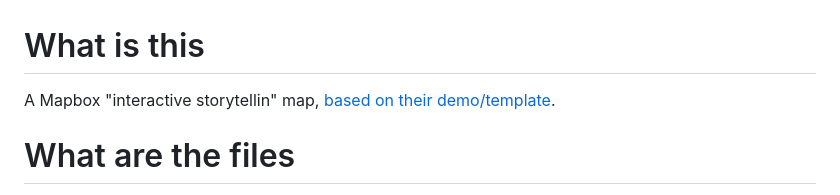
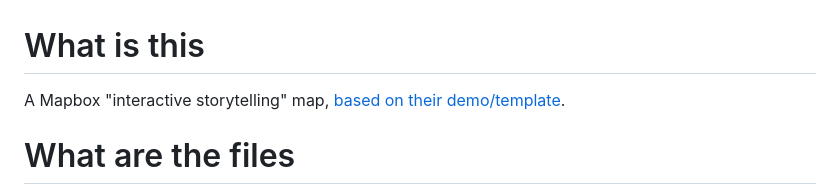
Before and after one commit to mariel-delagarza/blockade-scenario-1, a Markdown page: README.md, the part around the change. Rendered like a GitHub page.

Commit message:
Update README.md
Fix typo

```diff
--- a/README.md
+++ b/README.md
@@ -1,6 +1,6 @@
 # What is this
 
-A Mapbox "interactive storytellin" map, [based on their demo/template](https://labs.mapbox.com/education/impact-tools/interactive-storytelling/).
+A Mapbox "interactive storytelling" map, [based on their demo/template](https://labs.mapbox.com/education/impact-tools/interactive-storytelling/).
 
 # What are the files
 - `config.js` &rarr; The configuration file for your map. This is where you give Mapbox the style you want to use and create the "chapters" of your scrolly map and give them their settings (e.g. which layers to show and hide).
```
